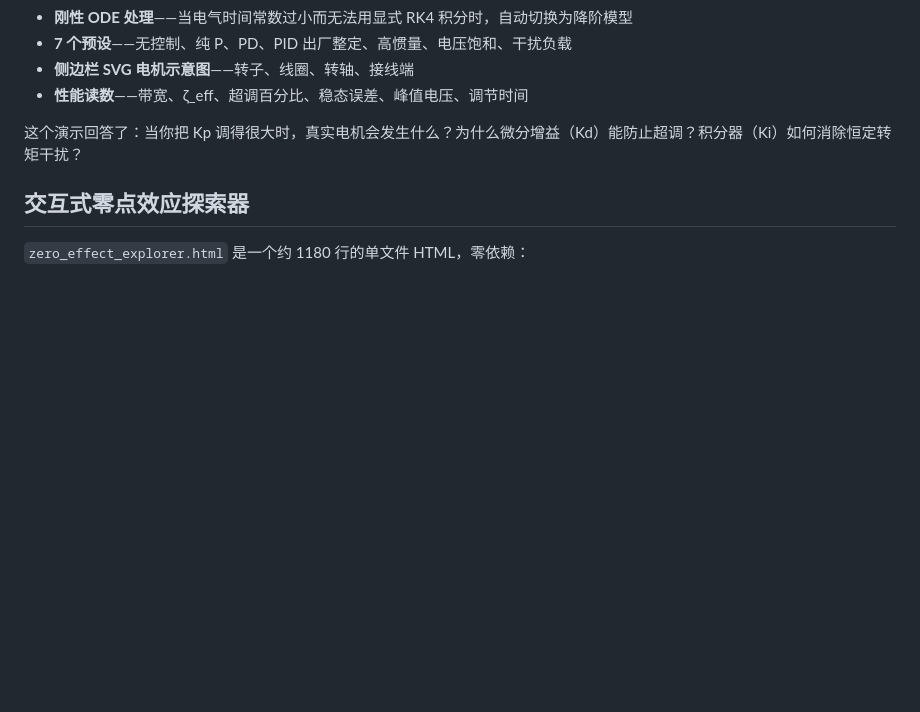
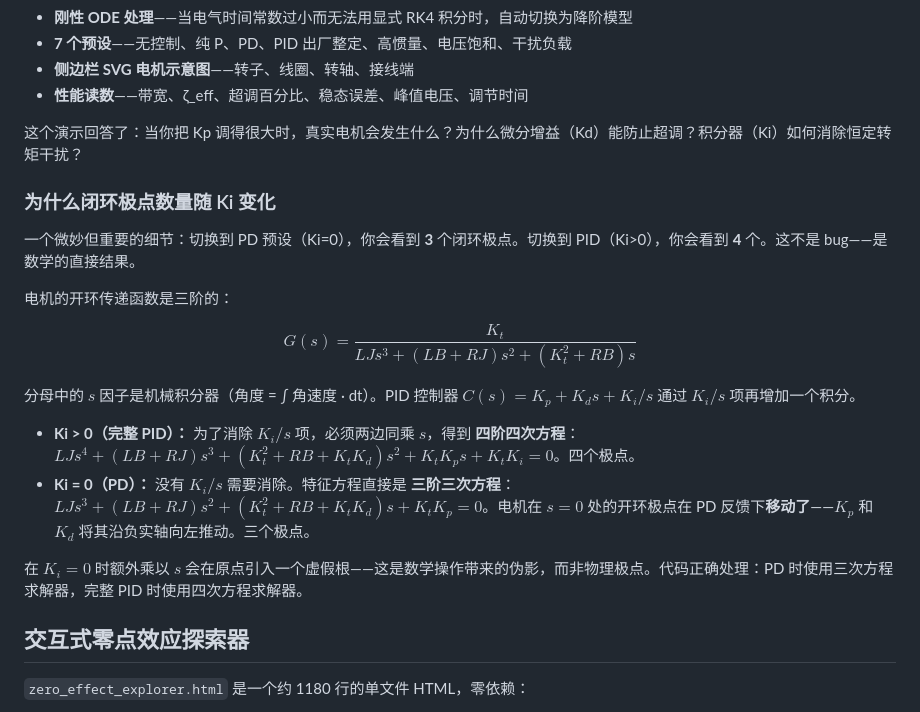
Before and after one commit to TonyInvent/Controllers-from-PID-to-QP_MPC, a Markdown page: README_cn.md, the part around the change. Drawn GitHub-style; blank space fills up the shorter version.

```diff
--- a/README_cn.md
+++ b/README_cn.md
@@ -96,6 +96,21 @@ PID 控制器的积分项（Ki/s）在 **s = 0** 处引入一个极点。在**
 
 这个演示回答了：当你把 Kp 调得很大时，真实电机会发生什么？为什么微分增益（Kd）能防止超调？积分器（Ki）如何消除恒定转矩干扰？
 
+### 为什么闭环极点数量随 Ki 变化
+
+一个微妙但重要的细节：切换到 PD 预设（Ki=0），你会看到 **3** 个闭环极点。切换到 PID（Ki>0），你会看到 **4** 个。这不是 bug——是数学的直接结果。
+
+电机的开环传递函数是三阶的：
+
+$$G(s) = \frac{K_t}{LJ s^3 + (LB+RJ) s^2 + (K_t^2+RB)s}$$
+
+分母中的 $s$ 因子是机械积分器（角度 = ∫ 角速度 · dt）。PID 控制器 $C(s) = K_p + K_d s + K_i/s$ 通过 $K_i/s$ 项再增加一个积分。
+
+- **Ki > 0（完整 PID）：** 为了消除 $K_i/s$ 项，必须两边同乘 $s$，得到 **四阶四次方程**：$LJ s^4 + (LB+RJ)s^3 + (K_t^2+RB+K_t K_d)s^2 + K_t K_p s + K_t K_i = 0$。四个极点。
+- **Ki = 0（PD）：** 没有 $K_i/s$ 需要消除。特征方程直接是 **三阶三次方程**：$LJ s^3 + (LB+RJ)s^2 + (K_t^2+RB+K_t K_d)s + K_t K_p = 0$。电机在 $s=0$ 处的开环极点在 PD 反馈下**移动了**——$K_p$ 和 $K_d$ 将其沿负实轴向左推动。三个极点。
+
+在 $K_i=0$ 时额外乘以 $s$ 会在原点引入一个虚假根——这是数学操作带来的伪影，而非物理极点。代码正确处理：PD 时使用三次方程求解器，完整 PID 时使用四次方程求解器。
+
 ## 交互式零点效应探索器
 
 `zero_effect_explorer.html` 是一个约 1180 行的单文件 HTML，零依赖：
```
Also changed, not shown: README.md (+15 -0 lines).
